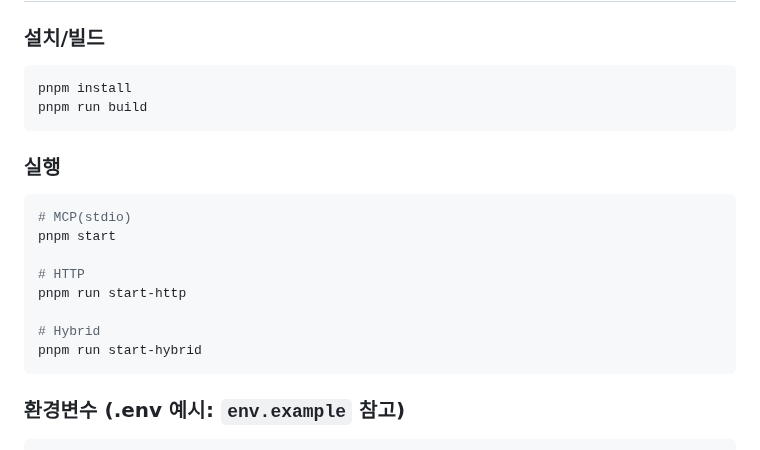
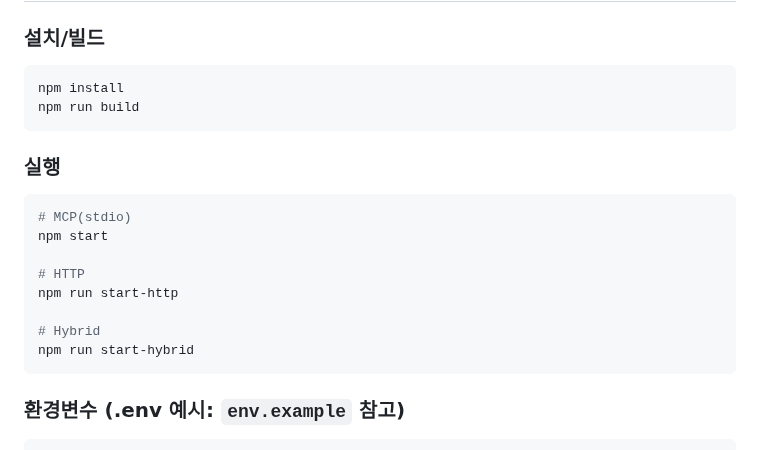
Before and after one commit to supersignal/on_my_starboard_side, a Markdown page: README.md, the part around the change. Drawn GitHub-style.

````diff
--- a/README.md
+++ b/README.md
@@ -169,20 +169,20 @@ curl -s http://localhost:3000/mcp/document-details/5 \
 
 ### 설치/빌드
 ```bash
-pnpm install
-pnpm run build
+npm install
+npm run build
 ```
 
 ### 실행
 ```bash
 # MCP(stdio)
-pnpm start
+npm start
 
 # HTTP
-pnpm run start-http
+npm run start-http
 
 # Hybrid
-pnpm run start-hybrid
+npm run start-hybrid
 ```
 
 ### 환경변수 (.env 예시: `env.example` 참고)
````
